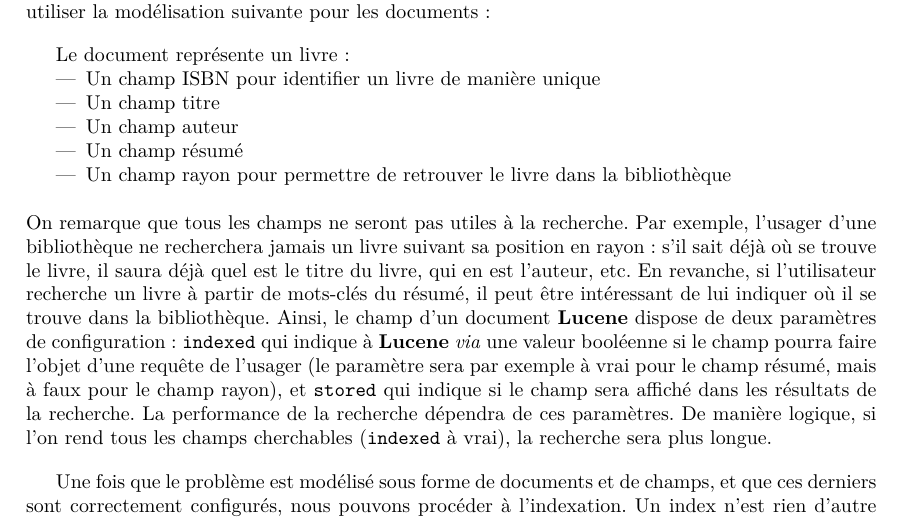
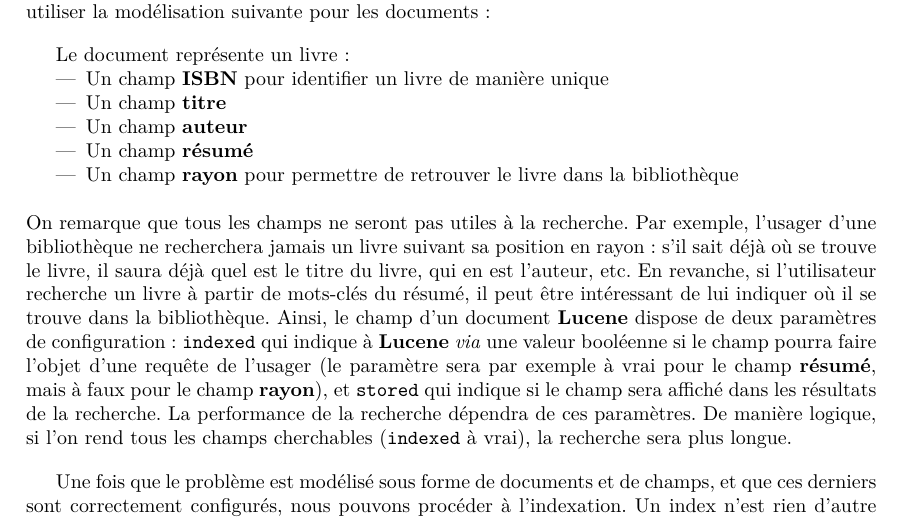
Before and after one commit to maximethebault/SearchEngine, a LaTeX document (rapports/main.tex, which reads rapports/input/lucene.tex): part of page 7 of 21, cut so that both start at the same text. Compiled offline with pdfLaTeX.

Commit message:
champ en bf lucene

```diff
--- a/rapports/input/lucene.tex
+++ b/rapports/input/lucene.tex
@@ -28,15 +28,15 @@ Pour cette première étape, il faut avant tout extraire le texte que l’on veu
 
 Le document représente un livre :
 \begin{itemize}
-  \item Un champ ISBN pour identifier un livre de manière unique
-  \item Un champ titre
-  \item Un champ auteur
-  \item Un champ résumé
-  \item Un champ rayon pour permettre de retrouver le livre dans la bibliothèque
+  \item Un champ \textbf{ISBN} pour identifier un livre de manière unique
+  \item Un champ \textbf{titre}
+  \item Un champ \textbf{auteur}
+  \item Un champ \textbf{résumé}
+  \item Un champ \textbf{rayon} pour permettre de retrouver le livre dans la bibliothèque
 \end{itemize}
 
 ~~\\
-On remarque que tous les champs ne seront pas utiles à la recherche. Par exemple, l’usager d’une bibliothèque ne recherchera jamais un livre suivant sa position en rayon : s’il sait déjà où se trouve le livre, il saura déjà quel est le titre du livre, qui en est l’auteur, etc. En revanche, si l’utilisateur recherche un livre à partir de mots-clés du résumé, il peut être intéressant de lui indiquer où il se trouve dans la bibliothèque. Ainsi, le champ d’un document \textbf{Lucene} dispose de deux paramètres de configuration : \texttt{indexed} qui indique à \textbf{Lucene} \textit{via} une valeur booléenne si le champ pourra faire l’objet d’une requête de l’usager (le paramètre sera par exemple à vrai pour le champ résumé, mais à faux pour le champ rayon), et \texttt{stored} qui indique si le champ sera affiché dans les résultats de la recherche. La performance de la recherche dépendra de ces paramètres. De manière logique, si l’on rend tous les champs cherchables (\texttt{indexed} à vrai), la recherche sera plus longue.
+On remarque que tous les champs ne seront pas utiles à la recherche. Par exemple, l’usager d’une bibliothèque ne recherchera jamais un livre suivant sa position en rayon : s’il sait déjà où se trouve le livre, il saura déjà quel est le titre du livre, qui en est l’auteur, etc. En revanche, si l’utilisateur recherche un livre à partir de mots-clés du résumé, il peut être intéressant de lui indiquer où il se trouve dans la bibliothèque. Ainsi, le champ d’un document \textbf{Lucene} dispose de deux paramètres de configuration : \texttt{indexed} qui indique à \textbf{Lucene} \textit{via} une valeur booléenne si le champ pourra faire l’objet d’une requête de l’usager (le paramètre sera par exemple à vrai pour le champ \textbf{résumé}, mais à faux pour le champ \textbf{rayon}), et \texttt{stored} qui indique si le champ sera affiché dans les résultats de la recherche. La performance de la recherche dépendra de ces paramètres. De manière logique, si l’on rend tous les champs cherchables (\texttt{indexed} à vrai), la recherche sera plus longue.
 
 Une fois que le problème est modélisé sous forme de documents et de champs, et que ces derniers sont correctement configurés, nous pouvons procéder à l’indexation. Un index n’est rien d’autre qu’une forme condensée des documents en entrée permettant une recherche rapide et efficace. L’indexation permettra de créer et de mettre à jour l’index, tandis que l’interrogation se contentera de le consulter pour répondre à une requête de l’utilisateur.
 
```
